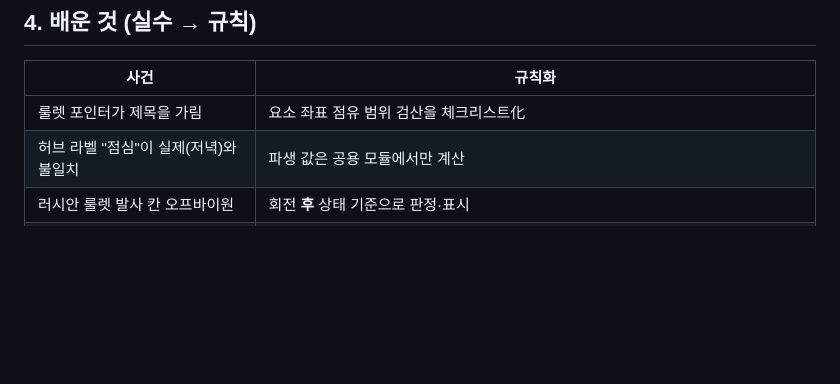
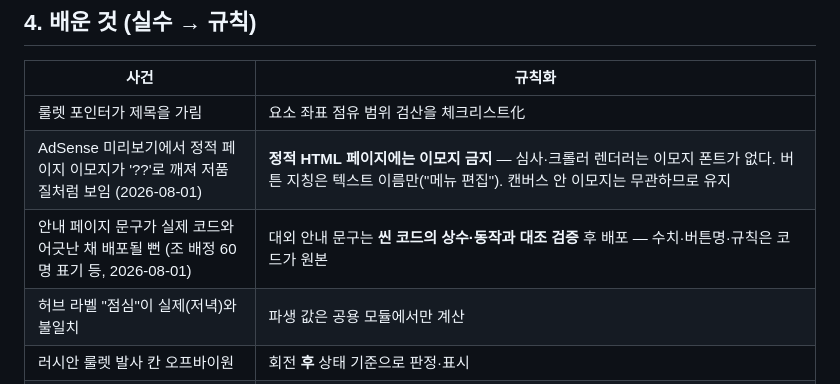
Before and after one commit to ff-1204/dori, a Markdown page: docs/workflow.md, the part around the change. Rendered like a GitHub page; blank space fills up the shorter version.

Commit message:
docs: 배운 것 2건 추가 — 정적 페이지 이모지 금지, 대외 문구 코드 대조 검증

```diff
--- a/docs/workflow.md
+++ b/docs/workflow.md
@@ -40,6 +40,8 @@
 | 사건 | 규칙화 |
 |------|--------|
 | 룰렛 포인터가 제목을 가림 | 요소 좌표 점유 범위 검산을 체크리스트化 |
+| AdSense 미리보기에서 정적 페이지 이모지가 '??'로 깨져 저품질처럼 보임 (2026-08-01) | **정적 HTML 페이지에는 이모지 금지** — 심사·크롤러 렌더러는 이모지 폰트가 없다. 버튼 지칭은 텍스트 이름만("메뉴 편집"). 캔버스 안 이모지는 무관하므로 유지 |
+| 안내 페이지 문구가 실제 코드와 어긋난 채 배포될 뻔 (조 배정 60명 표기 등, 2026-08-01) | 대외 안내 문구는 **씬 코드의 상수·동작과 대조 검증** 후 배포 — 수치·버튼명·규칙은 코드가 원본 |
 | 허브 라벨 "점심"이 실제(저녁)와 불일치 | 파생 값은 공용 모듈에서만 계산 |
 | 러시안 룰렛 발사 칸 오프바이원 | 회전 **후** 상태 기준으로 판정·표시 |
 | "설치 없이 무료" 문구 지적 | 카피 톤 규칙 신설 |
```
